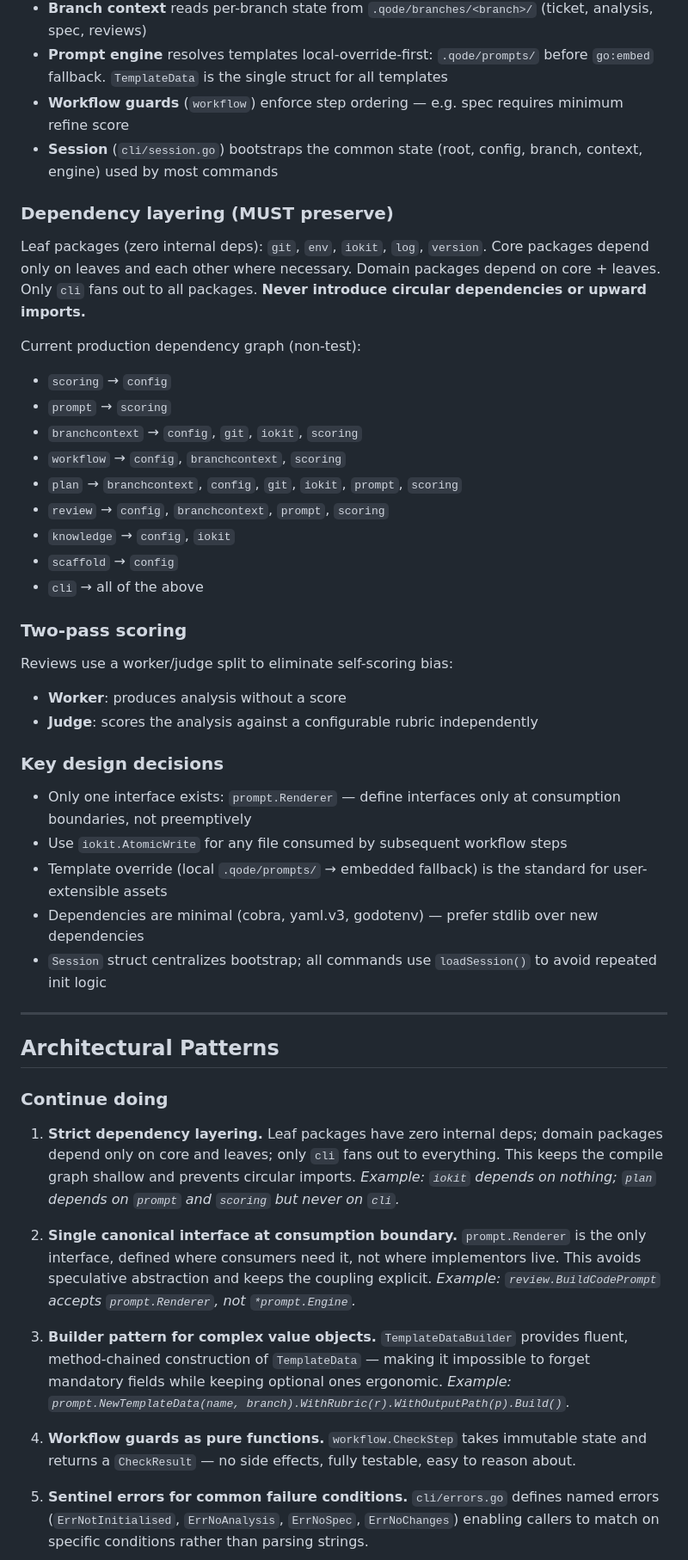
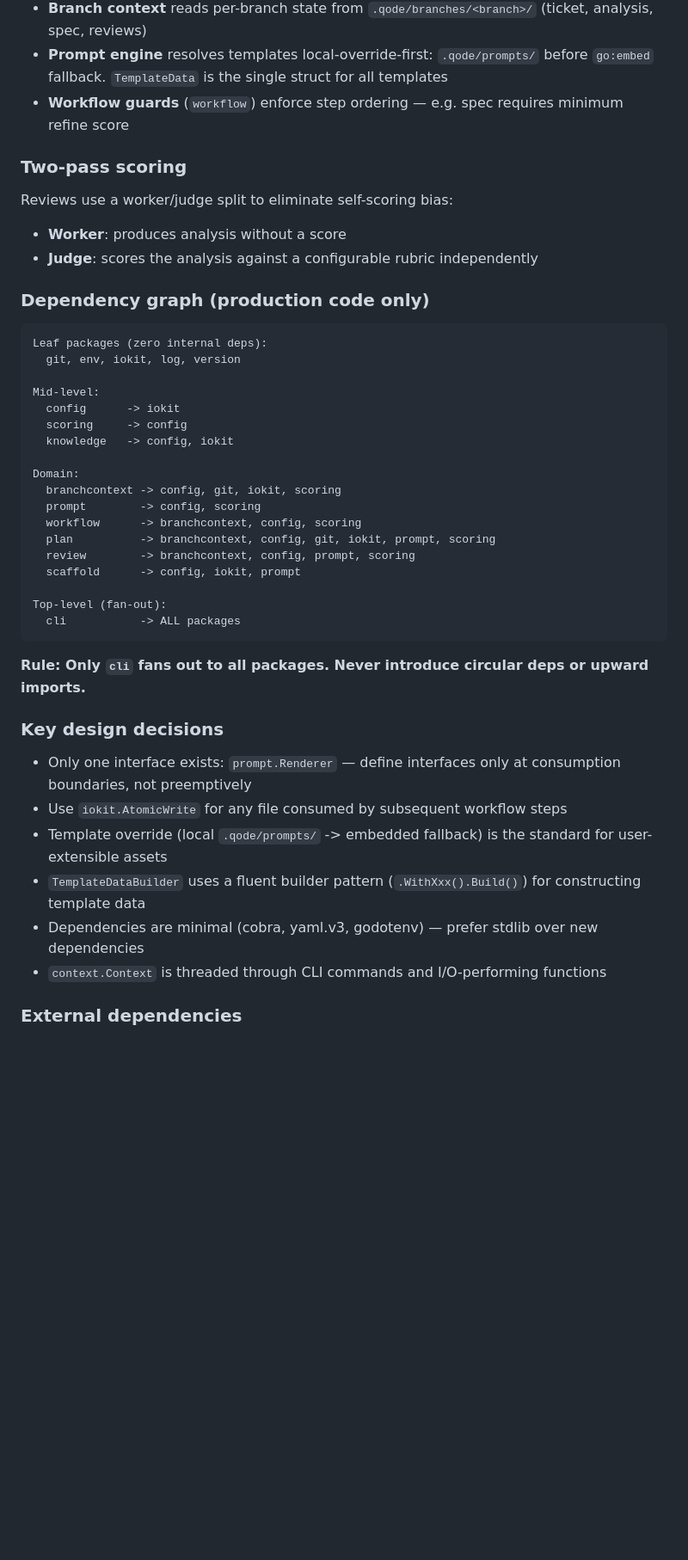
Before and after one commit to nqode-io/qode, a Markdown page: ARCH-REPORT.md, the part around one of its changes. Shown at 86% size. GitHub-like rendering; blank space fills up the shorter version.

````diff
--- a/ARCH-REPORT.md
+++ b/ARCH-REPORT.md
@@ -43,22 +46,6 @@ Config (`config`) → Branch context (`branchcontext`) → Prompt engine (`promp
 - **Branch context** reads per-branch state from `.qode/branches/<branch>/` (ticket, analysis, spec, reviews)
 - **Prompt engine** resolves templates local-override-first: `.qode/prompts/` before `go:embed` fallback. `TemplateData` is the single struct for all templates
 - **Workflow guards** (`workflow`) enforce step ordering — e.g. spec requires minimum refine score
-- **Session** (`cli/session.go`) bootstraps the common state (root, config, branch, context, engine) used by most commands
-
-### Dependency layering (MUST preserve)
-
-Leaf packages (zero internal deps): `git`, `env`, `iokit`, `log`, `version`. Core packages depend only on leaves and each other where necessary. Domain packages depend on core + leaves. Only `cli` fans out to all packages. **Never introduce circular dependencies or upward imports.**
-
-Current production dependency graph (non-test):
-- `scoring` → `config`
-- `prompt` → `scoring`
-- `branchcontext` → `config`, `git`, `iokit`, `scoring`
-- `workflow` → `config`, `branchcontext`, `scoring`
-- `plan` → `branchcontext`, `config`, `git`, `iokit`, `prompt`, `scoring`
-- `review` → `config`, `branchcontext`, `prompt`, `scoring`
-- `knowledge` → `config`, `iokit`
-- `scaffold` → `config`
-- `cli` → all of the above
 
 ### Two-pass scoring
 
@@ -67,27 +54,39 @@ Reviews use a worker/judge split to eliminate self-scoring bias:
 - **Worker**: produces analysis without a score
 - **Judge**: scores the analysis against a configurable rubric independently
 
+### Dependency graph (production code only)
+
+```
+Leaf packages (zero internal deps):
+  git, env, iokit, log, version
+
+Mid-level:
+  config      -> iokit
+  scoring     -> config
+  knowledge   -> config, iokit
+
+Domain:
+  branchcontext -> config, git, iokit, scoring
+  prompt        -> config, scoring
+  workflow      -> branchcontext, config, scoring
+  plan          -> branchcontext, config, git, iokit, prompt, scoring
+  review        -> branchcontext, config, prompt, scoring
+  scaffold      -> config, iokit, prompt
+
+Top-level (fan-out):
+  cli           -> ALL packages
+```
+
+**Rule: Only `cli` fans out to all packages. Never introduce circular deps or upward imports.**
+
 ### Key design decisions
 
 - Only one interface exists: `prompt.Renderer` — define interfaces only at consumption boundaries, not preemptively
 - Use `iokit.AtomicWrite` for any file consumed by subsequent workflow steps
-- Template override (local `.qode/prompts/` → embedded fallback) is the standard for user-extensible assets
+- Template override (local `.qode/prompts/` -> embedded fallback) is the standard for user-extensible assets
+- `TemplateDataBuilder` uses a fluent builder pattern (`.WithXxx().Build()`) for constructing template data
 - Dependencies are minimal (cobra, yaml.v3, godotenv) — prefer stdlib over new dependencies
-- `Session` struct centralizes bootstrap; all commands use `loadSession()` to avoid repeated init logic
+- `context.Context` is threaded through CLI commands and I/O-performing functions
 
----
+### External dependencies
 
-## Architectural Patterns
-
-### Continue doing
-
-1. **Strict dependency layering.** Leaf packages have zero internal deps; domain packages depend only on core and leaves; only `cli` fans out to everything. This keeps the compile graph shallow and prevents circular imports. *Example: `iokit` depends on nothing; `plan` depends on `prompt` and `scoring` but never on `cli`.*
-
-2. **Single canonical interface at consumption boundary.** `prompt.Renderer` is the only interface, defined where consumers need it, not where implementors live. This avoids speculative abstraction and keeps the coupling explicit. *Example: `review.BuildCodePrompt` accepts `prompt.Renderer`, not `*prompt.Engine`.*
-
-3. **Builder pattern for complex value objects.** `TemplateDataBuilder` provides fluent, method-chained construction of `TemplateData` — making it impossible to forget mandatory fields while keeping optional ones ergonomic. *Example: `prompt.NewTemplateData(name, branch).WithRubric(r).WithOutputPath(p).Build()`.*
-
-4. **Workflow guards as pure functions.** `workflow.CheckStep` takes immutable state and returns a `CheckResult` — no side effects, fully testable, easy to reason about.
-
-5. **Sentinel errors for common failure conditions.** `cli/errors.go` defines named errors (`ErrNotInitialised`, `ErrNoAnalysis`, `ErrNoSpec`, `ErrNoChanges`) enabling callers to match on specific conditions rather than parsing strings.
-
````
Also changed, not shown: other parts of ARCH-REPORT.md (+75 -58 lines), TEST-REPORT.md (added, +70 -0 lines).
